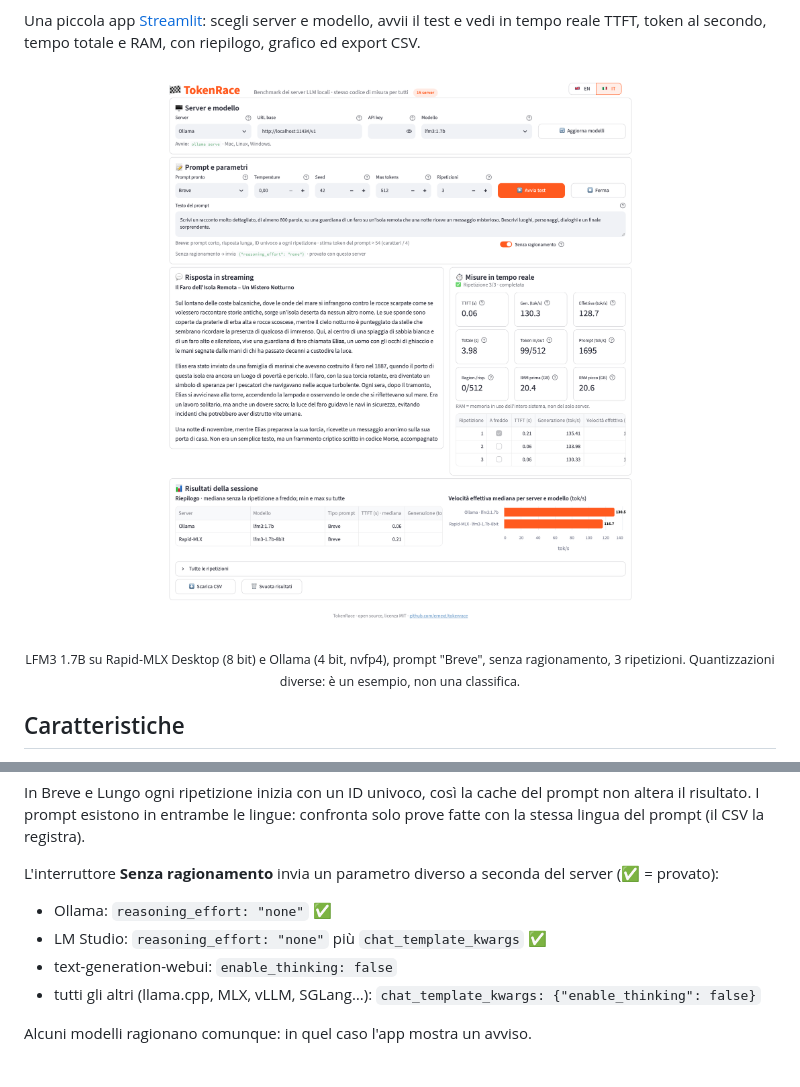
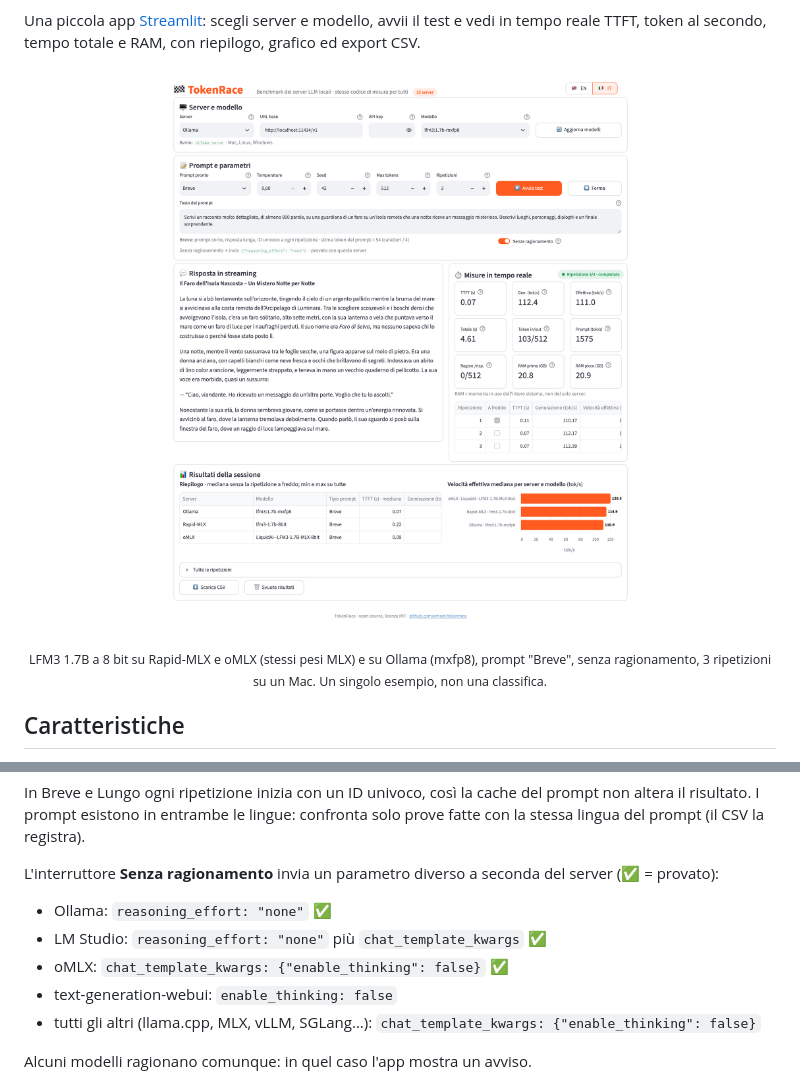
Before and after one commit to ernext/tokenrace, a Markdown page: README.it.md, 2 parts joined by grey strips. Rendered like a GitHub page; pictures changed too: docs/screenshot-it.png.

```diff
--- a/README.it.md
+++ b/README.it.md
@@ -17,5 +17,5 @@ Una piccola app [Streamlit](https://streamlit.io): scegli server e modello, avvi
 </p>
-<p align="center"><sub>LFM3 1.7B su Rapid-MLX Desktop (8 bit) e Ollama (4 bit, nvfp4), prompt "Breve", senza ragionamento, 3 ripetizioni. Quantizzazioni diverse: è un esempio, non una classifica.</sub></p>
+<p align="center"><sub>LFM3 1.7B a 8 bit su Rapid-MLX e oMLX (stessi pesi MLX) e su Ollama (mxfp8), prompt "Breve", senza ragionamento, 3 ripetizioni su un Mac. Un singolo esempio, non una classifica.</sub></p>
 
 ## Caratteristiche
 
@@ -102,6 +102,7 @@ In Breve e Lungo ogni ripetizione inizia con un ID univoco, così la cache del p
 L'interruttore **Senza ragionamento** invia un parametro diverso a seconda del server (✅ = provato):
 - Ollama: `reasoning_effort: "none"` ✅
 - LM Studio: `reasoning_effort: "none"` più `chat_template_kwargs` ✅
+- oMLX: `chat_template_kwargs: {"enable_thinking": false}` ✅
 - text-generation-webui: `enable_thinking: false`
 - tutti gli altri (llama.cpp, MLX, vLLM, SGLang…): `chat_template_kwargs: {"enable_thinking": false}`
 
```
Also changed, not shown: other parts of README.it.md (+1 -1 lines), README.md (+3 -2 lines), docs/screenshot.png, 3 other files.
